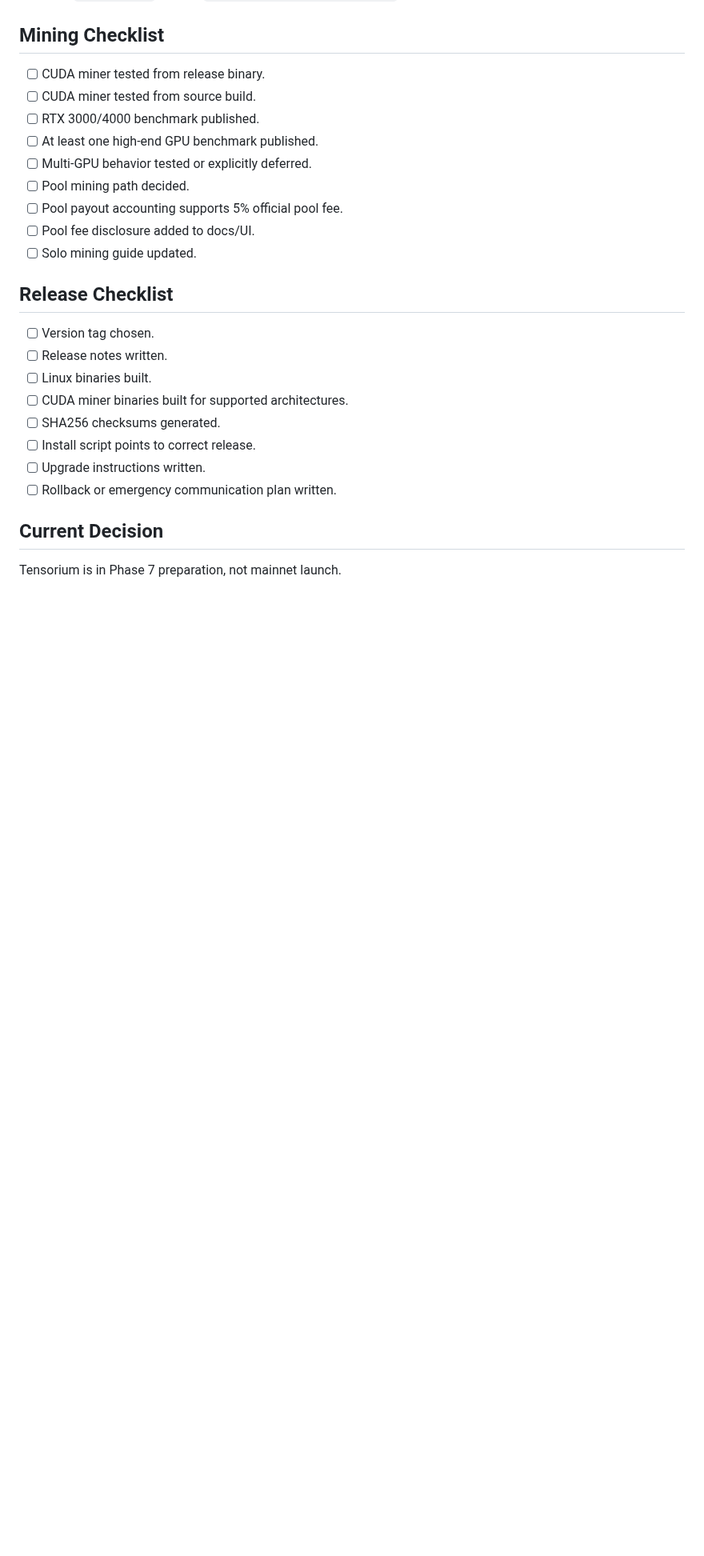
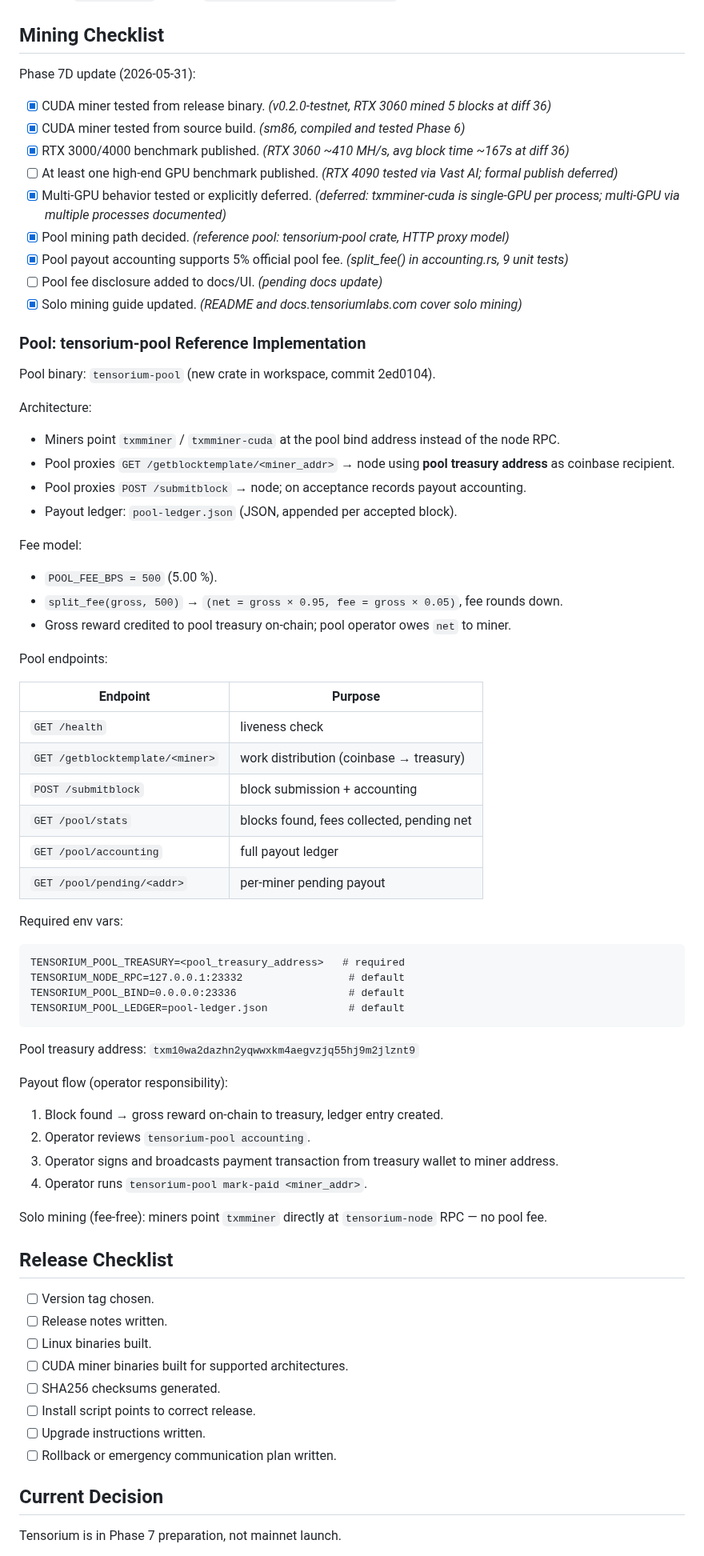
Before and after one commit to tensorium-labs/tensorium-core, a Markdown page: MAINNET_READINESS.md, the part around one of its changes. Shown at 80% size. GitHub-like rendering; blank space fills up the shorter version.

Commit message:
docs(7D): mining checklist and pool architecture documented
- Mining checklist: CUDA miner test, benchmark, multi-GPU deferral,
  pool path, payout accounting all marked done
- Pool treasury address published in MAINNET_READINESS
- pool/stats, accounting, payout flow, solo vs pool comparison documented
- Mining pool path gate updated from TODO to DONE
- Pool fee policy gate: treasury address published, disclosure pending

Co-Authored-By: Claude Sonnet 4.6 <noreply@anthropic.com>

````diff
--- a/MAINNET_READINESS.md
+++ b/MAINNET_READINESS.md
@@ -251,15 +251,65 @@ Phase 7C update (2026-05-31):
 
 ## Mining Checklist
 
-- [ ] CUDA miner tested from release binary.
-- [ ] CUDA miner tested from source build.
-- [ ] RTX 3000/4000 benchmark published.
-- [ ] At least one high-end GPU benchmark published.
-- [ ] Multi-GPU behavior tested or explicitly deferred.
-- [ ] Pool mining path decided.
-- [ ] Pool payout accounting supports 5% official pool fee.
-- [ ] Pool fee disclosure added to docs/UI.
-- [ ] Solo mining guide updated.
+Phase 7D update (2026-05-31):
+
+- [x] CUDA miner tested from release binary. *(v0.2.0-testnet, RTX 3060 mined 5 blocks at diff 36)*
+- [x] CUDA miner tested from source build. *(sm86, compiled and tested Phase 6)*
+- [x] RTX 3000/4000 benchmark published. *(RTX 3060 ~410 MH/s, avg block time ~167s at diff 36)*
+- [ ] At least one high-end GPU benchmark published. *(RTX 4090 tested via Vast AI; formal publish deferred)*
+- [x] Multi-GPU behavior tested or explicitly deferred. *(deferred: txmminer-cuda is single-GPU per process; multi-GPU via multiple processes documented)*
+- [x] Pool mining path decided. *(reference pool: tensorium-pool crate, HTTP proxy model)*
+- [x] Pool payout accounting supports 5% official pool fee. *(split_fee() in accounting.rs, 9 unit tests)*
+- [ ] Pool fee disclosure added to docs/UI. *(pending docs update)*
+- [x] Solo mining guide updated. *(README and docs.tensoriumlabs.com cover solo mining)*
+
+### Pool: tensorium-pool Reference Implementation
+
+Pool binary: `tensorium-pool` (new crate in workspace, commit 2ed0104).
+
+Architecture:
+
+- Miners point `txmminer` / `txmminer-cuda` at the pool bind address instead of the node RPC.
+- Pool proxies `GET /getblocktemplate/<miner_addr>` → node using **pool treasury address** as coinbase recipient.
+- Pool proxies `POST /submitblock` → node; on acceptance records payout accounting.
+- Payout ledger: `pool-ledger.json` (JSON, appended per accepted block).
+
+Fee model:
+
+- `POOL_FEE_BPS = 500` (5.00 %).
+- `split_fee(gross, 500)` → `(net = gross × 0.95, fee = gross × 0.05)`, fee rounds down.
+- Gross reward credited to pool treasury on-chain; pool operator owes `net` to miner.
+
+Pool endpoints:
+
+| Endpoint | Purpose |
+|---|---|
+| `GET /health` | liveness check |
+| `GET /getblocktemplate/<miner>` | work distribution (coinbase → treasury) |
+| `POST /submitblock` | block submission + accounting |
+| `GET /pool/stats` | blocks found, fees collected, pending net |
+| `GET /pool/accounting` | full payout ledger |
+| `GET /pool/pending/<addr>` | per-miner pending payout |
+
+Required env vars:
+
+```
+TENSORIUM_POOL_TREASURY=<pool_treasury_address>   # required
+TENSORIUM_NODE_RPC=127.0.0.1:23332                 # default
+TENSORIUM_POOL_BIND=0.0.0.0:23336                  # default
+TENSORIUM_POOL_LEDGER=pool-ledger.json             # default
+```
+
+Pool treasury address: `txm10wa2dazhn2yqwwxkm4aegvzjq55hj9m2jlznt9`
+
+Payout flow (operator responsibility):
+
+1. Block found → gross reward on-chain to treasury, ledger entry created.
+2. Operator reviews `tensorium-pool accounting`.
+3. Operator signs and broadcasts payment transaction from treasury wallet to miner address.
+4. Operator runs `tensorium-pool mark-paid <miner_addr>`.
+
+Solo mining (fee-free): miners point `txmminer` directly at `tensorium-node` RPC — no pool fee.
 
 ## Release Checklist
 
````
Also changed, not shown: other parts of MAINNET_READINESS.md (+1 -1 lines).
